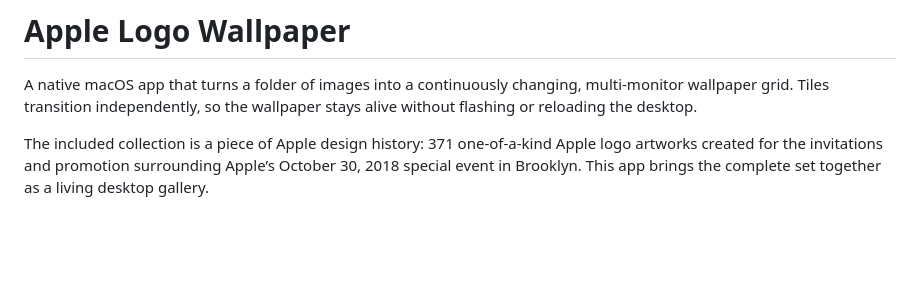
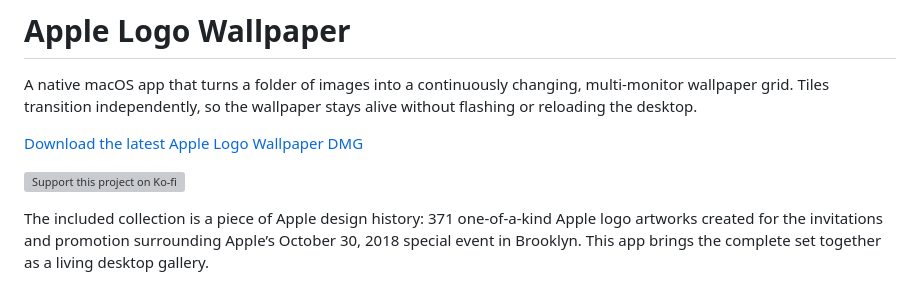
Before and after one commit to corychainsman/apple-logo-wallpaper, a Markdown page: README.md, the part around the change. GitHub-like rendering; blank space fills up the shorter version; grey boxes are pictures that could not be loaded.

Commit message:
Add prominent download and Ko-fi links

```diff
--- a/README.md
+++ b/README.md
@@ -1,6 +1,10 @@
 # Apple Logo Wallpaper
 
 A native macOS app that turns a folder of images into a continuously changing, multi-monitor wallpaper grid. Tiles transition independently, so the wallpaper stays alive without flashing or reloading the desktop.
+
+[Download the latest Apple Logo Wallpaper DMG](https://github.com/corychainsman/apple-logo-wallpaper/releases/latest/download/Apple-Logo-Wallpaper.dmg)
+
+[![Support this project on Ko-fi](https://ko-fi.com/img/githubbutton_sm.svg)](https://ko-fi.com/corychainsman)
 
 The included collection is a piece of Apple design history: 371 one-of-a-kind Apple logo artworks created for the invitations and promotion surrounding Apple’s October 30, 2018 special event in Brooklyn. This app brings the complete set together as a living desktop gallery.
 
```
